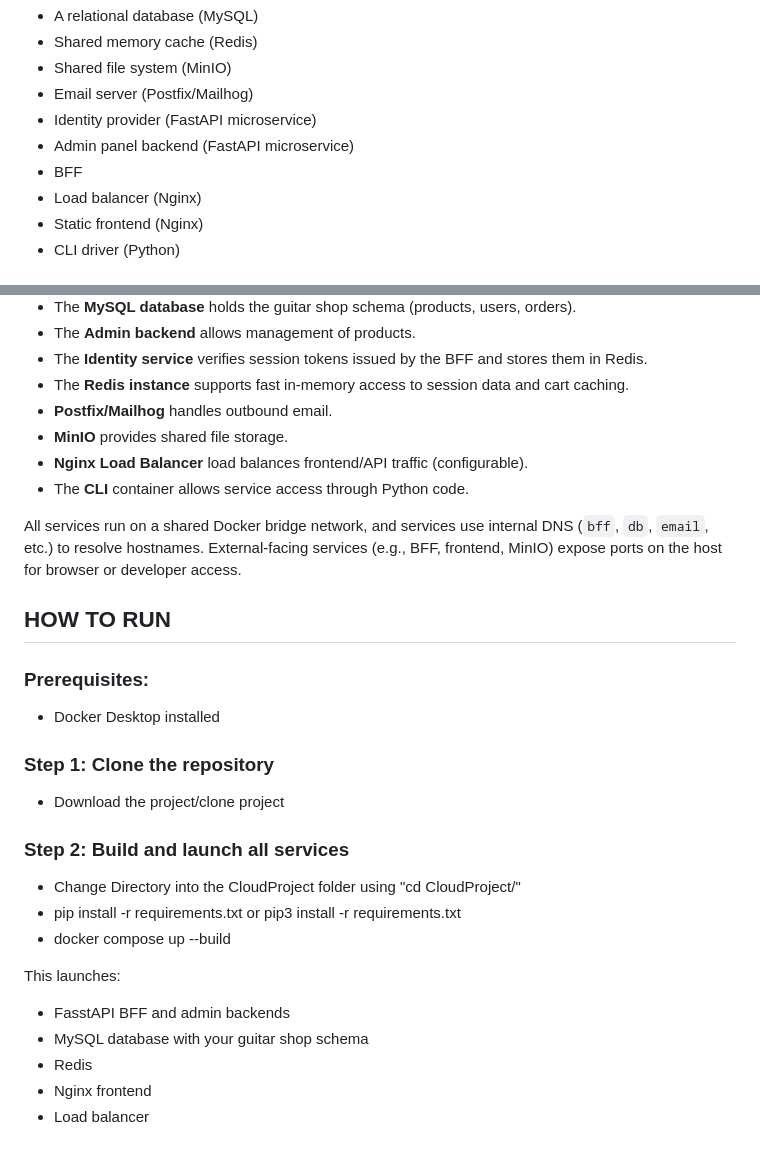
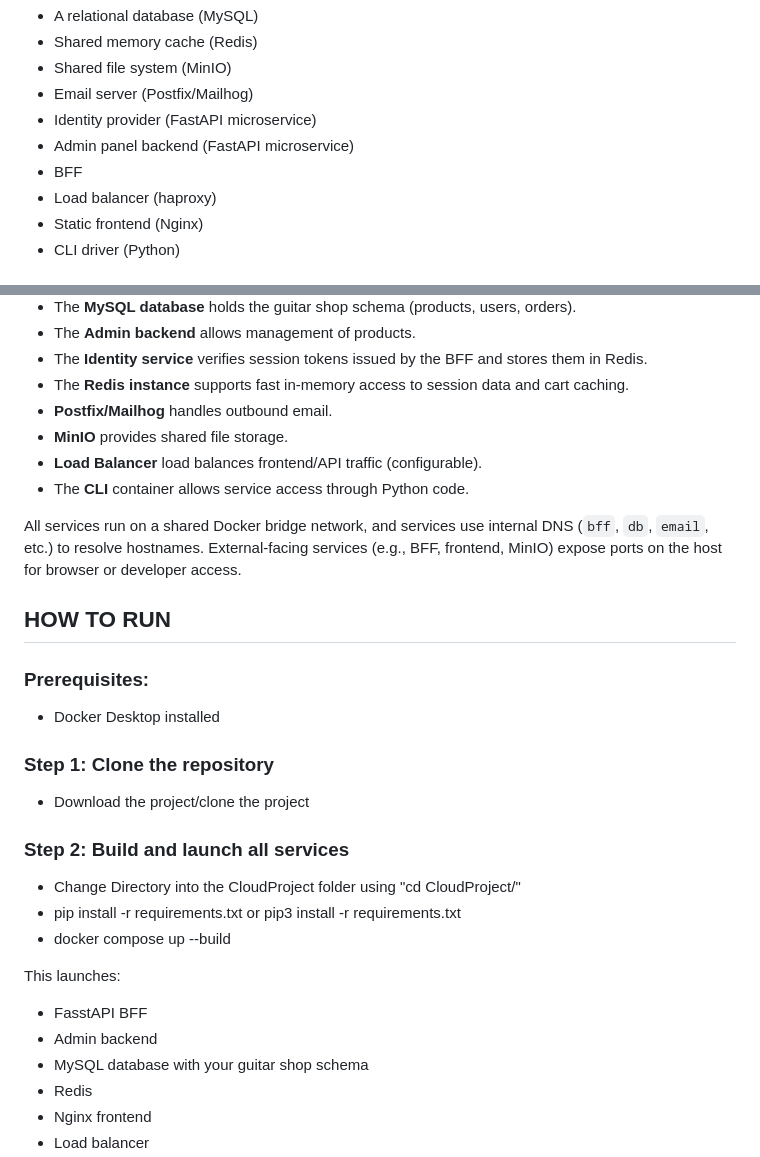
Before and after one commit to childsj3ATWIT/CloudFinal, a Markdown page: README.md, 2 parts joined by grey strips. Drawn GitHub-style.

```diff
--- a/README.md
+++ b/README.md
@@ -16,7 +16,7 @@ The system is built around a central Backend-for-Frontend (BFF) service written
 - Identity provider (FastAPI microservice)
 - Admin panel backend (FastAPI microservice)
 - BFF
-- Load balancer (Nginx)
+- Load balancer (haproxy)
 - Static frontend (Nginx)
 - CLI driver (Python)
 
@@ -31,7 +31,7 @@ The architecture uses a service-oriented, layered design:
 - The **Redis instance** supports fast in-memory access to session data and cart caching.
 - **Postfix/Mailhog** handles outbound email.
 - **MinIO** provides shared file storage.
-- **Nginx Load Balancer** load balances frontend/API traffic (configurable).
+- **Load Balancer** load balances frontend/API traffic (configurable).
 - The **CLI** container allows service access through Python code.
 
 All services run on a shared Docker bridge network, and services use internal DNS (`bff`, `db`, `email`, etc.) to resolve hostnames. External-facing services (e.g., BFF, frontend, MinIO) expose ports on the host for browser or developer access.
@@ -42,7 +42,7 @@ All services run on a shared Docker bridge network, and services use internal DN
 - Docker Desktop installed
 
 ### Step 1: Clone the repository
-- Download the project/clone project
+- Download the project/clone the project
 
 ### Step 2: Build and launch all services
 - Change Directory into the CloudProject folder using "cd CloudProject/"
@@ -50,7 +50,8 @@ All services run on a shared Docker bridge network, and services use internal DN
 - docker compose up --build
 
 This launches:
-- FasstAPI BFF and admin backends
+- FasstAPI BFF
+- Admin backend
 - MySQL database with your guitar shop schema
 - Redis
 - Nginx frontend
```
